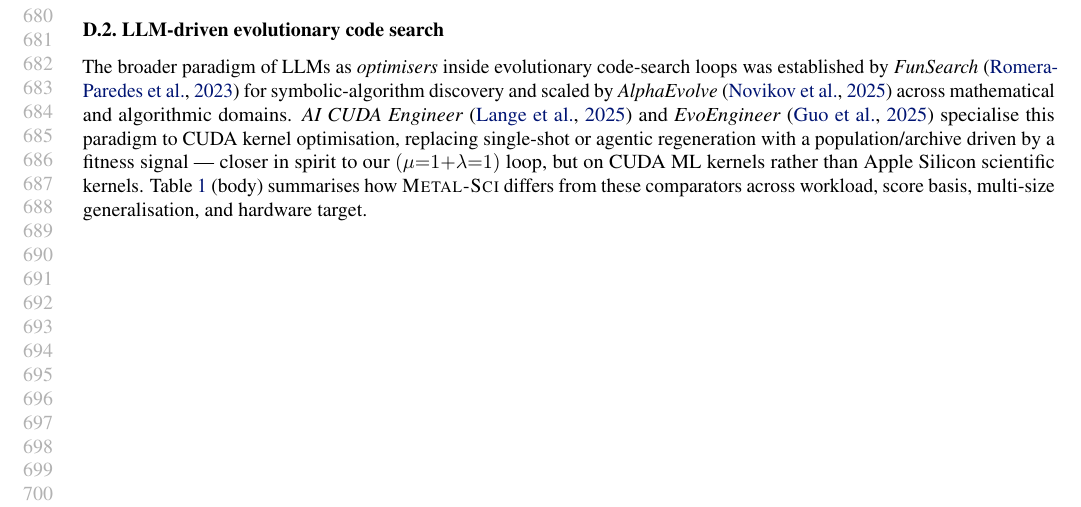
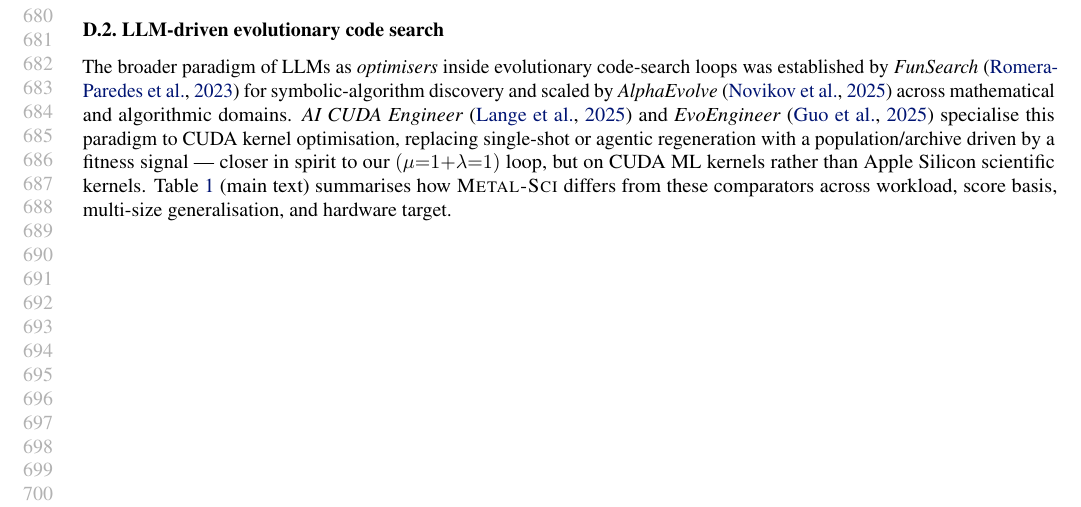
Before and after one commit to vicgalle/metal-sci-kernels, a LaTeX paper (paper/paper.tex): part of page 13 of 13, cut so that both start at the same text. Compiled offline with pdfLaTeX.

Commit message:
table related work to main

```diff
--- a/paper/paper.tex
+++ b/paper/paper.tex
@@ -1275,7 +1275,7 @@
 optimisation, replacing single-shot or agentic regeneration with a
 population/archive driven by a fitness signal --- closer in spirit to
 our $(\mu{=}1{+}\lambda{=}1)$ loop, but on CUDA ML kernels rather than
-Apple Silicon scientific kernels. Table~\ref{tab:related} (body)
+Apple Silicon scientific kernels. Table~\ref{tab:related} (main text)
 summarises how \textsc{Metal-Sci} differs from these comparators
 across workload, score basis, multi-size generalisation, and
 hardware target.
```
Also changed, not shown: paper/paper.pdf.
